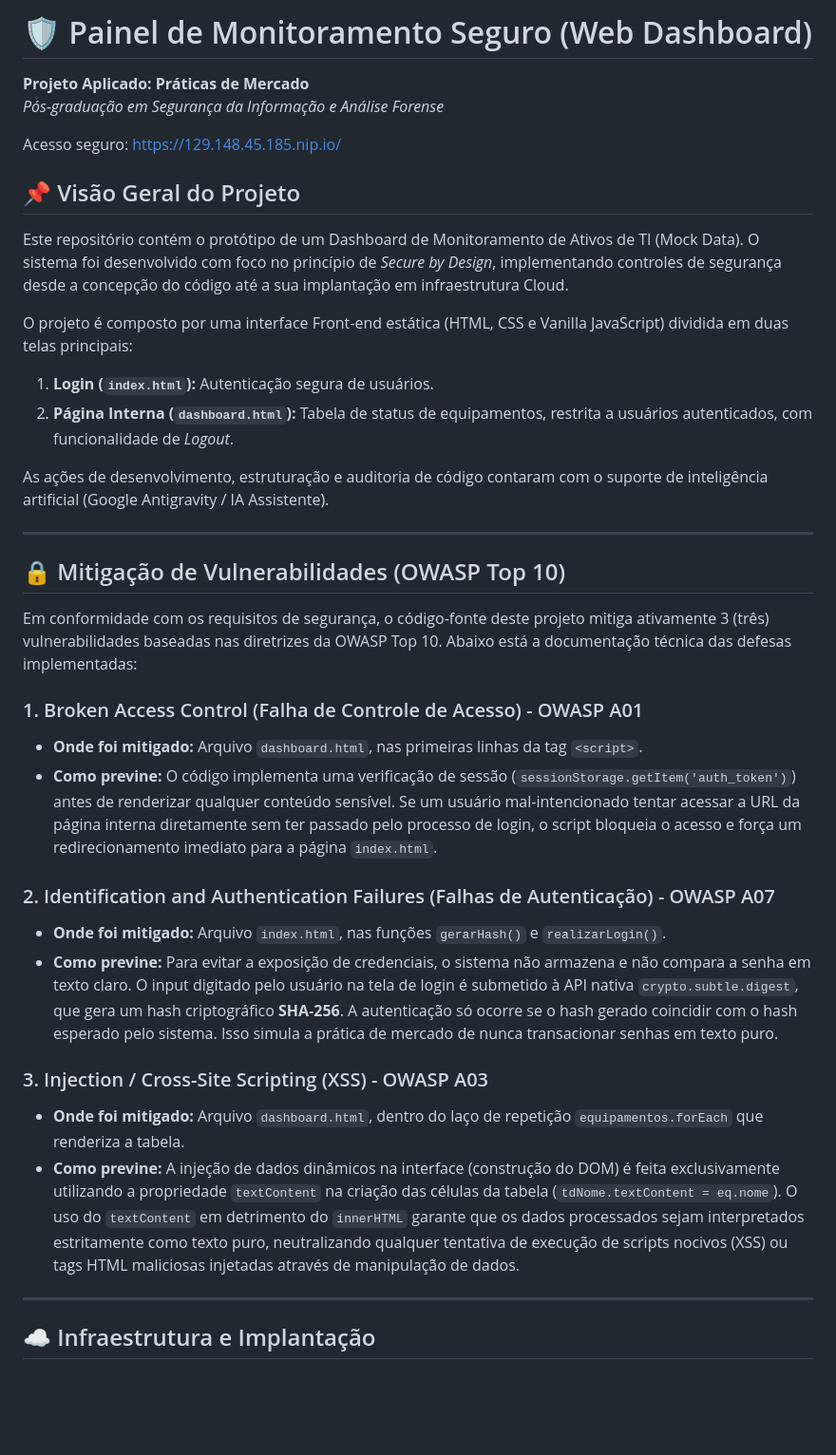
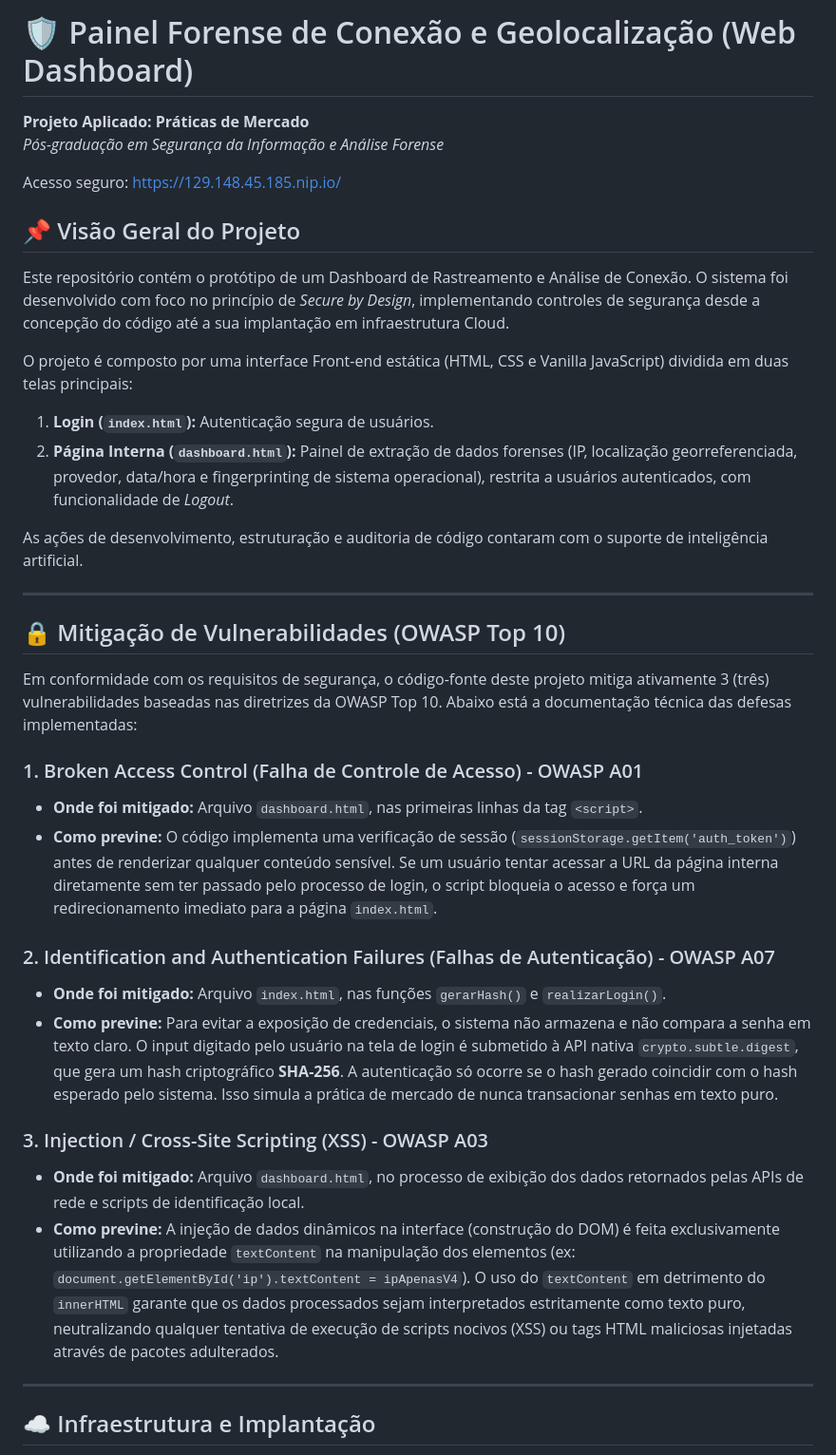
Before and after one commit to KassioW/projeto.Cyber, a Markdown page: README.md, the part around the change. Shown at 95% size. Drawn GitHub-style; blank space fills up the shorter version.

Commit message:
Atualiza título e descrição do README.md
Atualiza o título e a descrição do projeto para refletir a mudança de foco para análise forense e geolocalização. Ajusta detalhes sobre as funcionalidades do dashboard e a mitigação de vulnerabilidades.

```diff
--- a/README.md
+++ b/README.md
@@ -1,4 +1,4 @@
-# 🛡️ Painel de Monitoramento Seguro (Web Dashboard)
+# 🛡️ Painel Forense de Conexão e Geolocalização (Web Dashboard)
 
 **Projeto Aplicado: Práticas de Mercado**
 *Pós-graduação em Segurança da Informação e Análise Forense*
@@ -6,13 +6,13 @@
 Acesso seguro: https://129.148.45.185.nip.io/
 
 ## 📌 Visão Geral do Projeto
-Este repositório contém o protótipo de um Dashboard de Monitoramento de Ativos de TI (Mock Data). O sistema foi desenvolvido com foco no princípio de *Secure by Design*, implementando controles de segurança desde a concepção do código até a sua implantação em infraestrutura Cloud.
+Este repositório contém o protótipo de um Dashboard de Rastreamento e Análise de Conexão. O sistema foi desenvolvido com foco no princípio de *Secure by Design*, implementando controles de segurança desde a concepção do código até a sua implantação em infraestrutura Cloud.
 
 O projeto é composto por uma interface Front-end estática (HTML, CSS e Vanilla JavaScript) dividida em duas telas principais:
 1. **Login (`index.html`):** Autenticação segura de usuários.
-2. **Página Interna (`dashboard.html`):** Tabela de status de equipamentos, restrita a usuários autenticados, com funcionalidade de *Logout*.
+2. **Página Interna (`dashboard.html`):** Painel de extração de dados forenses (IP, localização georreferenciada, provedor, data/hora e fingerprinting de sistema operacional), restrita a usuários autenticados, com funcionalidade de *Logout*.
 
-As ações de desenvolvimento, estruturação e auditoria de código contaram com o suporte de inteligência artificial (Google Antigravity / IA Assistente).
+As ações de desenvolvimento, estruturação e auditoria de código contaram com o suporte de inteligência artificial.
 
 ---
 
@@ -22,15 +22,15 @@ Em conformidade com os requisitos de segurança, o código-fonte deste projeto m
 
 ### 1. Broken Access Control (Falha de Controle de Acesso) - OWASP A01
 * **Onde foi mitigado:** Arquivo `dashboard.html`, nas primeiras linhas da tag `<script>`.
-* **Como previne:** O código implementa uma verificação de sessão (`sessionStorage.getItem('auth_token')`) antes de renderizar qualquer conteúdo sensível. Se um usuário mal-intencionado tentar acessar a URL da página interna diretamente sem ter passado pelo processo de login, o script bloqueia o acesso e força um redirecionamento imediato para a página `index.html`.
+* **Como previne:** O código implementa uma verificação de sessão (`sessionStorage.getItem('auth_token')`) antes de renderizar qualquer conteúdo sensível. Se um usuário tentar acessar a URL da página interna diretamente sem ter passado pelo processo de login, o script bloqueia o acesso e força um redirecionamento imediato para a página `index.html`.
 
 ### 2. Identification and Authentication Failures (Falhas de Autenticação) - OWASP A07
 * **Onde foi mitigado:** Arquivo `index.html`, nas funções `gerarHash()` e `realizarLogin()`.
 * **Como previne:** Para evitar a exposição de credenciais, o sistema não armazena e não compara a senha em texto claro. O input digitado pelo usuário na tela de login é submetido à API nativa `crypto.subtle.digest`, que gera um hash criptográfico **SHA-256**. A autenticação só ocorre se o hash gerado coincidir com o hash esperado pelo sistema. Isso simula a prática de mercado de nunca transacionar senhas em texto puro.
 
 ### 3. Injection / Cross-Site Scripting (XSS) - OWASP A03
-* **Onde foi mitigado:** Arquivo `dashboard.html`, dentro do laço de repetição `equipamentos.forEach` que renderiza a tabela.
-* **Como previne:** A injeção de dados dinâmicos na interface (construção do DOM) é feita exclusivamente utilizando a propriedade `textContent` na criação das células da tabela (`tdNome.textContent = eq.nome`). O uso do `textContent` em detrimento do `innerHTML` garante que os dados processados sejam interpretados estritamente como texto puro, neutralizando qualquer tentativa de execução de scripts nocivos (XSS) ou tags HTML maliciosas injetadas através de manipulação de dados.
+* **Onde foi mitigado:** Arquivo `dashboard.html`, no processo de exibição dos dados retornados pelas APIs de rede e scripts de identificação local.
+* **Como previne:** A injeção de dados dinâmicos na interface (construção do DOM) é feita exclusivamente utilizando a propriedade `textContent` na manipulação dos elementos (ex: `document.getElementById('ip').textContent = ipApenasV4`). O uso do `textContent` em detrimento do `innerHTML` garante que os dados processados sejam interpretados estritamente como texto puro, neutralizando qualquer tentativa de execução de scripts nocivos (XSS) ou tags HTML maliciosas injetadas através de pacotes adulterados.
 
 ---
 
```
